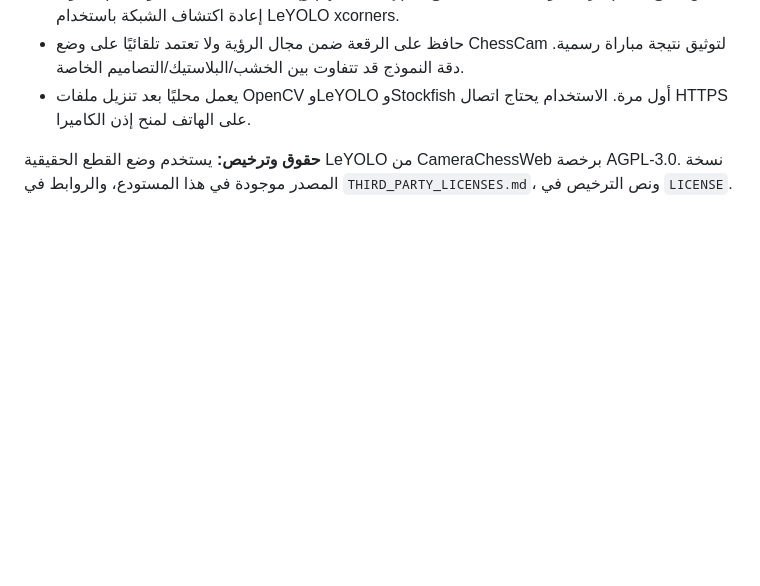
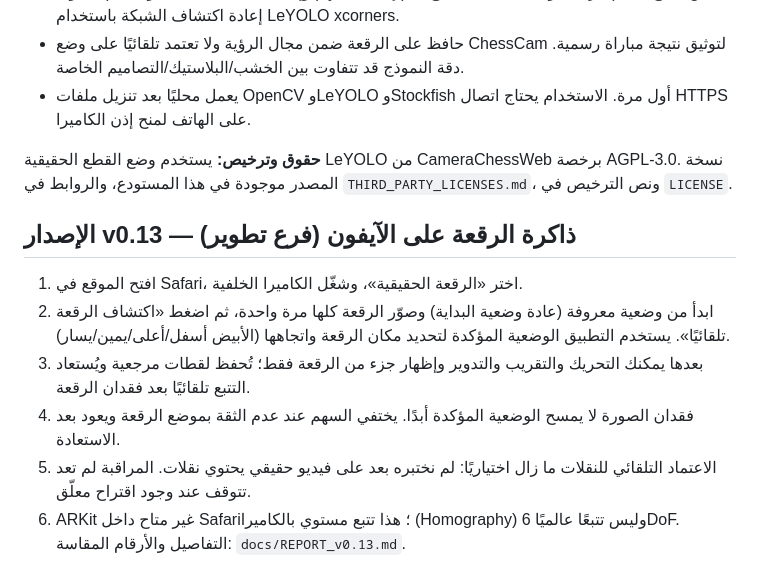
Before and after one commit to RayanShilbay-0/chesss, a Markdown page: chess_cam_mvp/README_AR.md, the part around the change. Rendered like a GitHub page; blank space fills up the shorter version.

```diff
--- a/chess_cam_mvp/README_AR.md
+++ b/chess_cam_mvp/README_AR.md
@@ -81,3 +81,13 @@ Vite + JavaScript + chess.js 1.4.0 + Stockfish 19.0.1 + Web Workers + MediaDevic
 **حقوق وترخيص:** يستخدم وضع القطع الحقيقية LeYOLO من CameraChessWeb برخصة
 AGPL-3.0. نسخة المصدر موجودة في هذا المستودع، والروابط في
 `THIRD_PARTY_LICENSES.md`، ونص الترخيص في `LICENSE`.
+
+## الإصدار v0.13 — ذاكرة الرقعة على الآيفون (فرع تطوير)
+1. افتح الموقع في Safari، اختر «الرقعة الحقيقية»، وشغّل الكاميرا الخلفية.
+2. ابدأ من وضعية معروفة (عادة وضعية البداية) وصوّر الرقعة كلها مرة واحدة، ثم اضغط «اكتشاف الرقعة تلقائيًا».
+   يستخدم التطبيق الوضعية المؤكدة لتحديد مكان الرقعة واتجاهها (الأبيض أسفل/أعلى/يمين/يسار).
+3. بعدها يمكنك التحريك والتقريب والتدوير وإظهار جزء من الرقعة فقط؛ تُحفظ لقطات مرجعية ويُستعاد التتبع تلقائيًا بعد فقدان الرقعة.
+4. فقدان الصورة لا يمسح الوضعية المؤكدة أبدًا. يختفي السهم عند عدم الثقة بموضع الرقعة ويعود بعد الاستعادة.
+5. الاعتماد التلقائي للنقلات ما زال اختياريًا: لم نختبره بعد على فيديو حقيقي يحتوي نقلات. المراقبة لم تعد تتوقف عند وجود اقتراح معلّق.
+6. ARKit غير متاح داخل Safari؛ هذا تتبع مستوي بالكاميرا (Homography) وليس تتبعًا عالميًا 6DoF.
+التفاصيل والأرقام المقاسة: `docs/REPORT_v0.13.md`.
```
Also changed, not shown: chess_cam_mvp/docs/REPORT_v0.13.md (added, +113 -0 lines).
